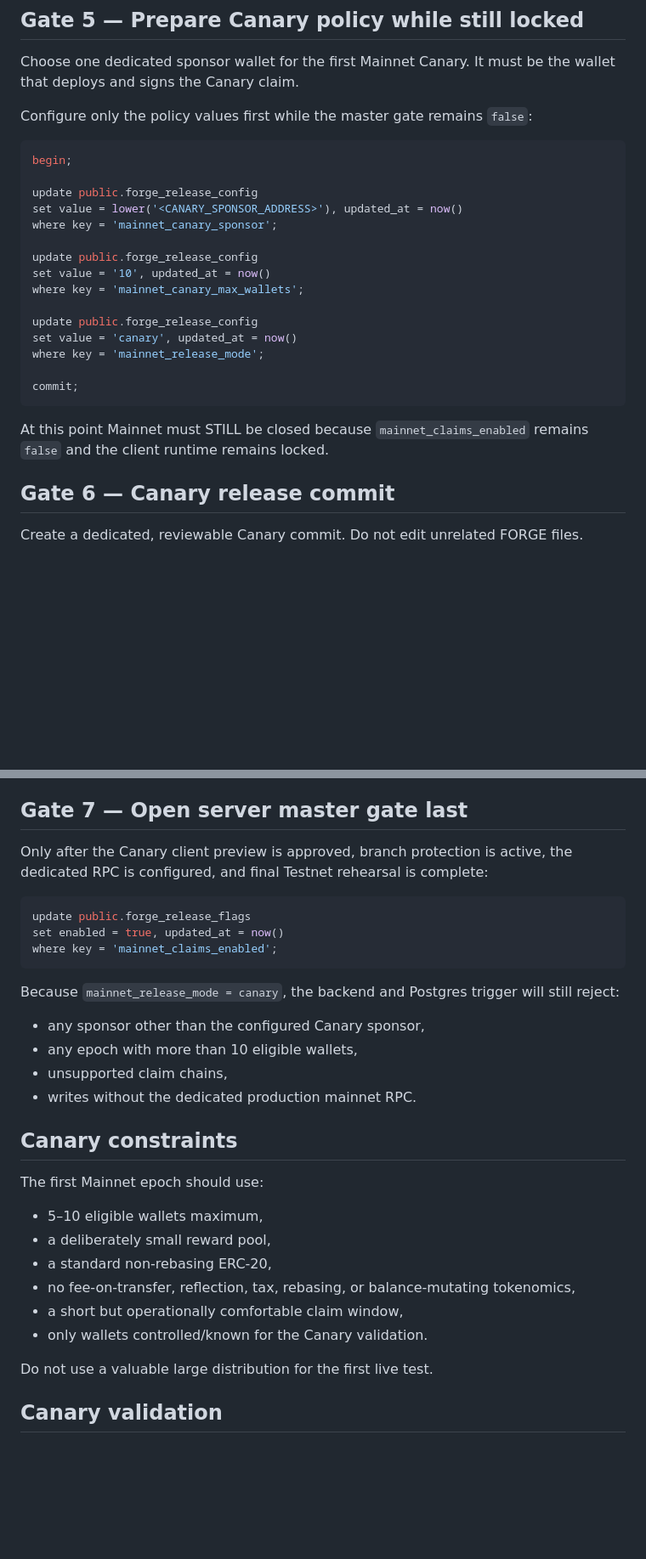
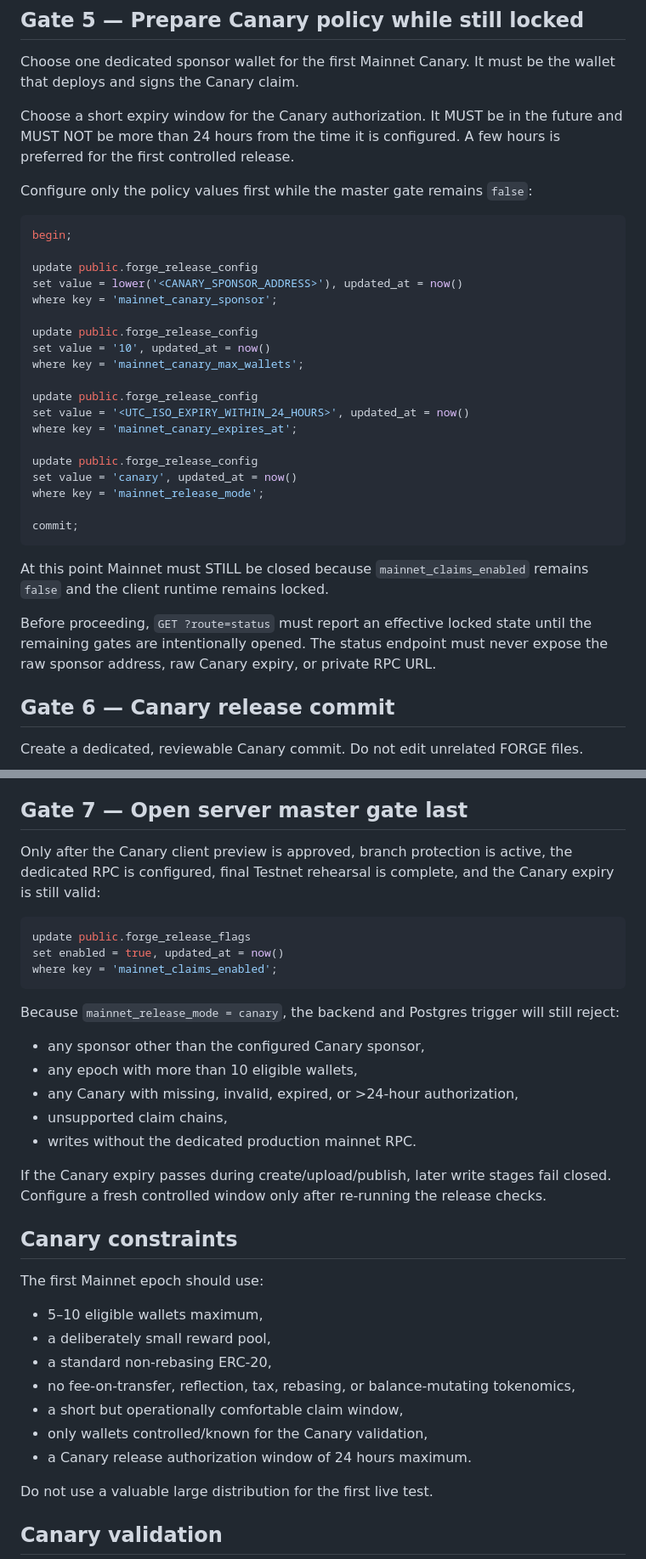
Before and after one commit to aitchrif/TOTZ, a Markdown page: docs/FORGE_MAINNET_RUNBOOK.md, 2 parts joined by grey strips. Shown at 85% size. Rendered like a GitHub page; blank space fills up the shorter version.

Commit message:
Document expiring FORGE Mainnet Canary authorization

````diff
--- a/docs/FORGE_MAINNET_RUNBOOK.md
+++ b/docs/FORGE_MAINNET_RUNBOOK.md
@@ -85,6 +87,8 @@ Any failure returns the release to LOCKED.
 
 Choose one dedicated sponsor wallet for the first Mainnet Canary. It must be the wallet that deploys and signs the Canary claim.
 
+Choose a short expiry window for the Canary authorization. It MUST be in the future and MUST NOT be more than 24 hours from the time it is configured. A few hours is preferred for the first controlled release.
+
 Configure only the policy values first while the master gate remains `false`:
 
 ```sql
@@ -99,6 +103,10 @@ set value = '10', updated_at = now()
 where key = 'mainnet_canary_max_wallets';
 
 update public.forge_release_config
+set value = '<UTC_ISO_EXPIRY_WITHIN_24_HOURS>', updated_at = now()
+where key = 'mainnet_canary_expires_at';
+
+update public.forge_release_config
 set value = 'canary', updated_at = now()
 where key = 'mainnet_release_mode';
 
@@ -106,6 +114,8 @@ commit;
 ```
 
 At this point Mainnet must STILL be closed because `mainnet_claims_enabled` remains `false` and the client runtime remains locked.
+
+Before proceeding, `GET ?route=status` must report an effective locked state until the remaining gates are intentionally opened. The status endpoint must never expose the raw sponsor address, raw Canary expiry, or private RPC URL.
 
 ## Gate 6 — Canary release commit
 
@@ -124,7 +134,7 @@ After the commit, require all three CI checks to pass and verify the Vercel Prev
 
 ## Gate 7 — Open server master gate last
 
-Only after the Canary client preview is approved, branch protection is active, the dedicated RPC is configured, and final Testnet rehearsal is complete:
+Only after the Canary client preview is approved, branch protection is active, the dedicated RPC is configured, final Testnet rehearsal is complete, and the Canary expiry is still valid:
 
 ```sql
 update public.forge_release_flags
@@ -136,8 +146,11 @@ Because `mainnet_release_mode = canary`, the backend and Postgres trigger will s
 
 - any sponsor other than the configured Canary sponsor,
 - any epoch with more than 10 eligible wallets,
+- any Canary with missing, invalid, expired, or >24-hour authorization,
 - unsupported claim chains,
 - writes without the dedicated production mainnet RPC.
+
+If the Canary expiry passes during create/upload/publish, later write stages fail closed. Configure a fresh controlled window only after re-running the release checks.
 
 ## Canary constraints
 
@@ -148,7 +161,8 @@ The first Mainnet epoch should use:
 - a standard non-rebasing ERC-20,
 - no fee-on-transfer, reflection, tax, rebasing, or balance-mutating tokenomics,
 - a short but operationally comfortable claim window,
-- only wallets controlled/known for the Canary validation.
+- only wallets controlled/known for the Canary validation,
+- a Canary release authorization window of 24 hours maximum.
 
 Do not use a valuable large distribution for the first live test.
 
````
Also changed, not shown: other parts of docs/FORGE_MAINNET_RUNBOOK.md (+5 -1 lines).
